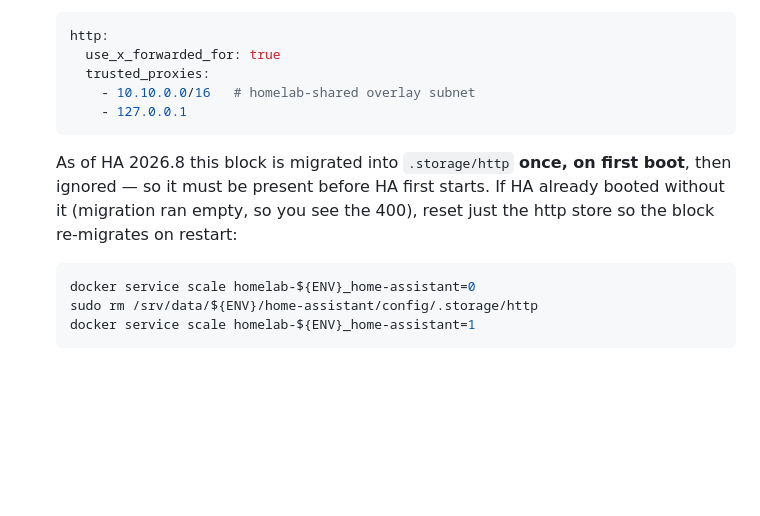
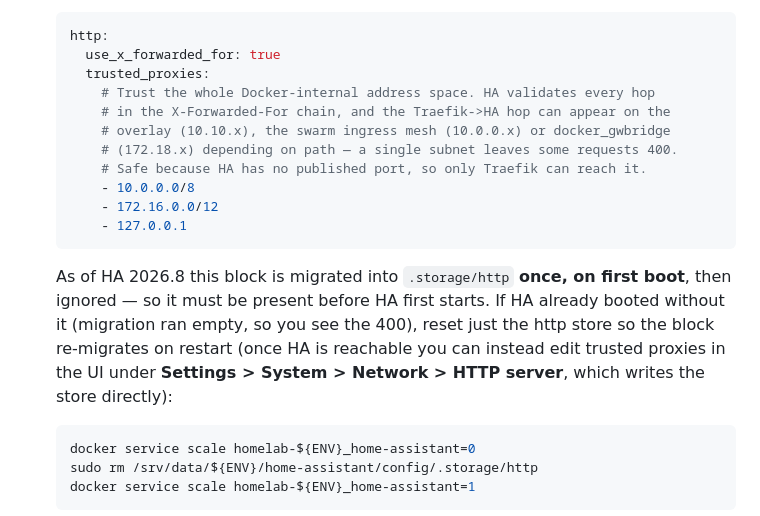
Before and after one commit to oscar-barlow/home.services, a Markdown page: README.md, the part around the change. Rendered like a GitHub page; blank space fills up the shorter version.

Commit message:
Broaden HA trusted_proxies to all Docker-internal ranges
A single overlay subnet (10.10.0.0/16) leaves some proxied requests
returning 400, because the Traefik->HA hop can appear on the overlay,
the swarm ingress mesh, or docker_gwbridge depending on path, and HA
validates every hop in the X-Forwarded-For chain. Trust 10.0.0.0/8 and
172.16.0.0/12 instead; safe because HA has no published port. Also note
the UI as an alternative to the .storage reset once HA is reachable.

Co-Authored-By: Claude Opus 4.8 <noreply@anthropic.com>
Claude-Session: https://claude.ai/code/session_01XZ1rSkeZskzFq6rcWSdQan

````diff
--- a/README.md
+++ b/README.md
@@ -40,14 +40,23 @@ A collection of containerized services for a home network environment.
   http:
     use_x_forwarded_for: true
     trusted_proxies:
-      - 10.10.0.0/16   # homelab-shared overlay subnet
+      # Trust the whole Docker-internal address space. HA validates every hop
+      # in the X-Forwarded-For chain, and the Traefik->HA hop can appear on the
+      # overlay (10.10.x), the swarm ingress mesh (10.0.0.x) or docker_gwbridge
+      # (172.18.x) depending on path — a single subnet leaves some requests 400.
+      # Safe because HA has no published port, so only Traefik can reach it.
+      - 10.0.0.0/8
+      - 172.16.0.0/12
       - 127.0.0.1
   ```
 
   As of HA 2026.8 this block is migrated into `.storage/http` **once, on first
   boot**, then ignored — so it must be present before HA first starts. If HA
   already booted without it (migration ran empty, so you see the 400), reset
-  just the http store so the block re-migrates on restart:
+  just the http store so the block re-migrates on restart (once HA is
+  reachable you can instead edit trusted proxies in the UI under
+  **Settings > System > Network > HTTP server**, which writes the store
+  directly):
 
   ```bash
   docker service scale homelab-${ENV}_home-assistant=0
````
